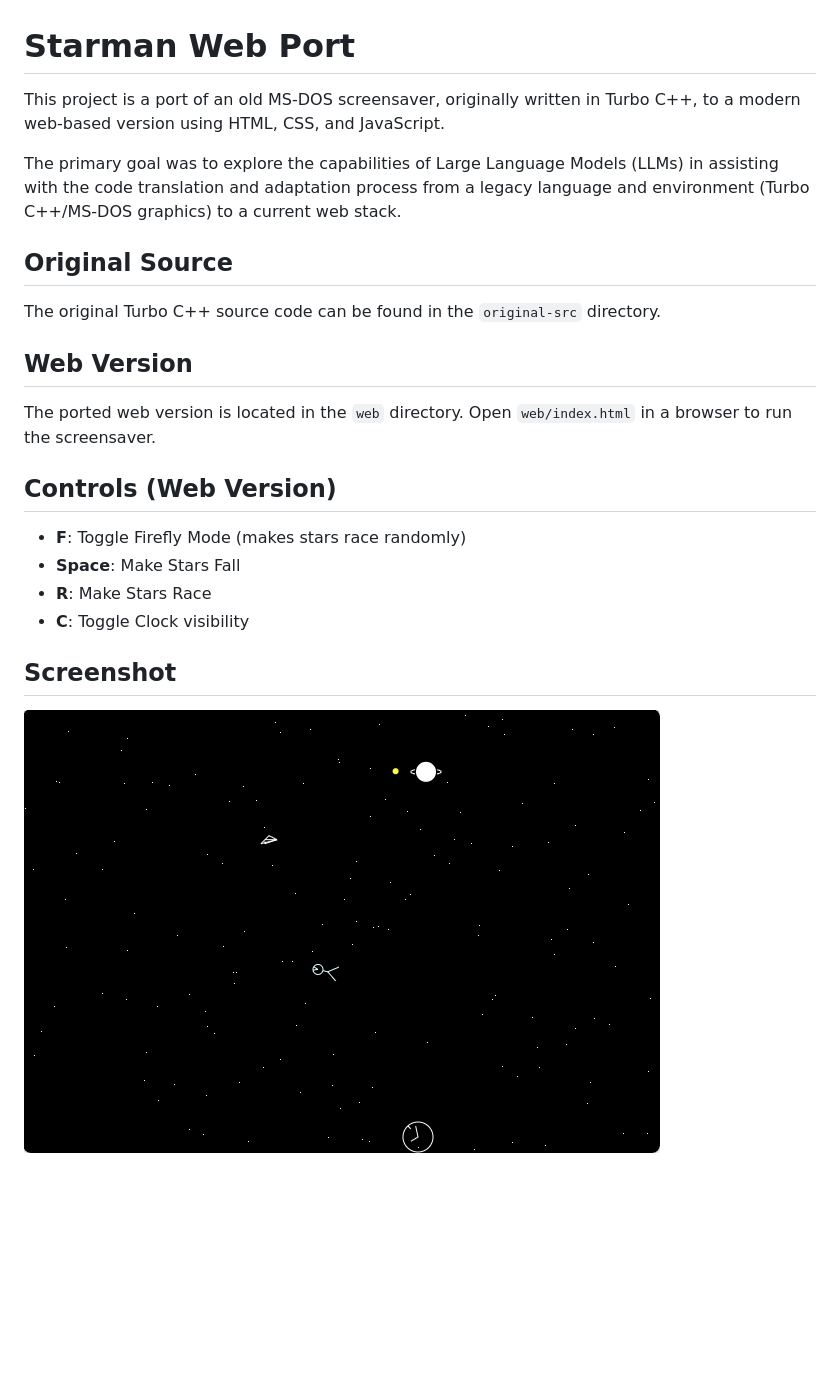
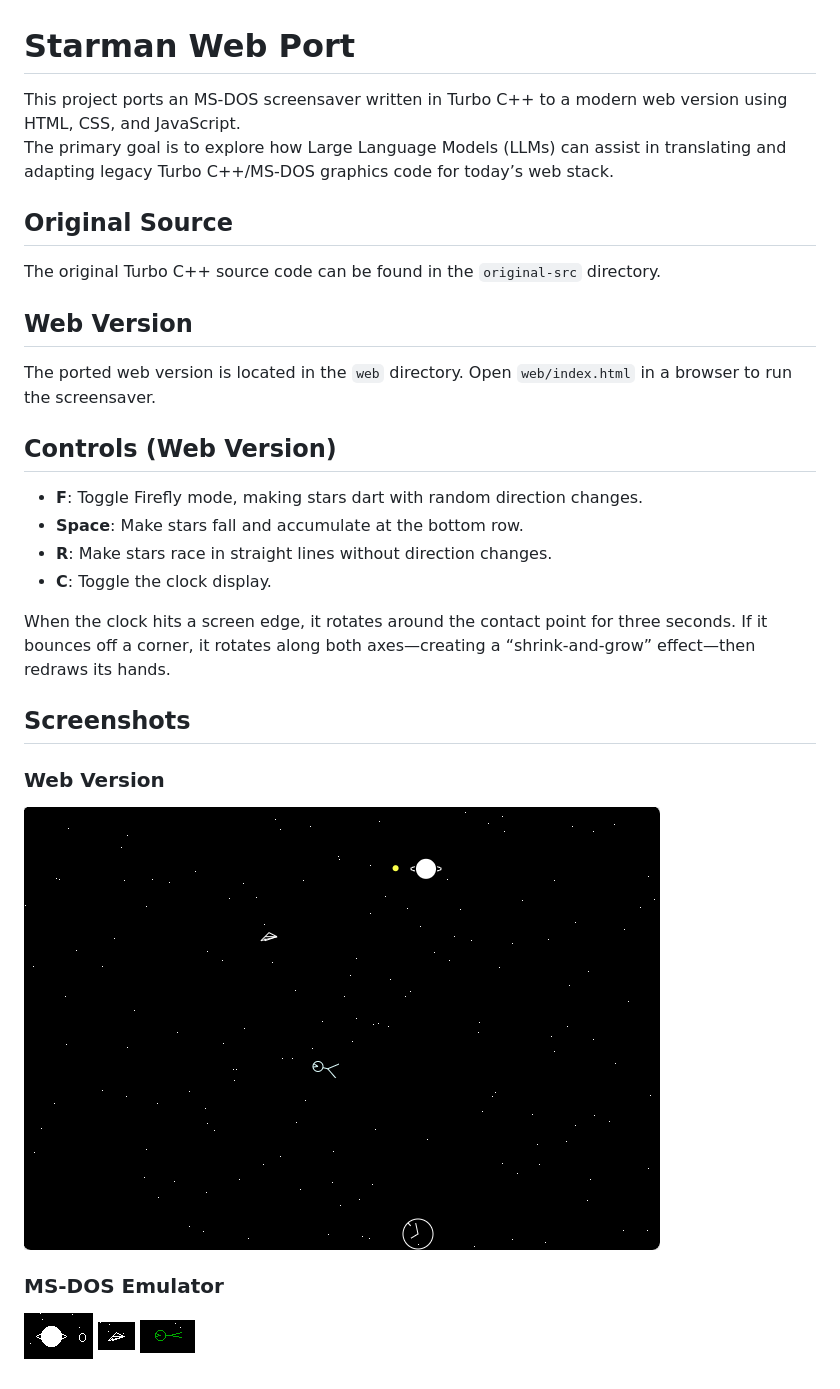
Before and after one commit to jremillard/starman, a Markdown page: README.md, the part around the change. Rendered like a GitHub page; pictures changed too: moon-msdos.png (added), spaceship-msdos.png (added), wishworm-msdos.png (added); blank space fills up the shorter version.

Commit message:
Add screen shots from MS-DOS emulator, add more screen shots.

```diff
--- a/README.md
+++ b/README.md
@@ -1,8 +1,7 @@
 # Starman Web Port
 
-This project is a port of an old MS-DOS screensaver, originally written in Turbo C++, to a modern web-based version using HTML, CSS, and JavaScript.
-
-The primary goal was to explore the capabilities of Large Language Models (LLMs) in assisting with the code translation and adaptation process from a legacy language and environment (Turbo C++/MS-DOS graphics) to a current web stack.
+This project ports an MS‑DOS screensaver written in Turbo C++ to a modern web version using HTML, CSS, and JavaScript.
+The primary goal is to explore how Large Language Models (LLMs) can assist in translating and adapting legacy Turbo C++/MS‑DOS graphics code for today’s web stack.
 
 ## Original Source
 
@@ -14,11 +13,21 @@ The ported web version is located in the `web` directory. Open `web/index.html`
 
 ## Controls (Web Version)
 
--   **F**: Toggle Firefly Mode (makes stars race randomly)
--   **Space**: Make Stars Fall
--   **R**: Make Stars Race
--   **C**: Toggle Clock visibility
+- **F**: Toggle Firefly mode, making stars dart with random direction changes.
+- **Space**: Make stars fall and accumulate at the bottom row.
+- **R**: Make stars race in straight lines without direction changes.
+- **C**: Toggle the clock display.
 
-## Screenshot
+When the clock hits a screen edge, it rotates around the contact point for three seconds. If it bounces off a corner, it rotates along both axes—creating a “shrink-and-grow” effect—then redraws its hands.
 
-![Screenshot of the Starman web port](screen.png)
+## Screenshots
+
+### Web Version
+
+![Screenshot of the Starman web port](screen-web.png)
+
+### MS‑DOS Emulator
+
+![MS‑DOS Moon](moon-msdos.png)
+![MS‑DOS scaceship](spaceship-msdos.png)
+![MS‑DOS wishworm](wishworm-msdos.png)
```
Also changed, not shown: clock-msdos.png (added), screen-web.png (renamed from screen.png).
